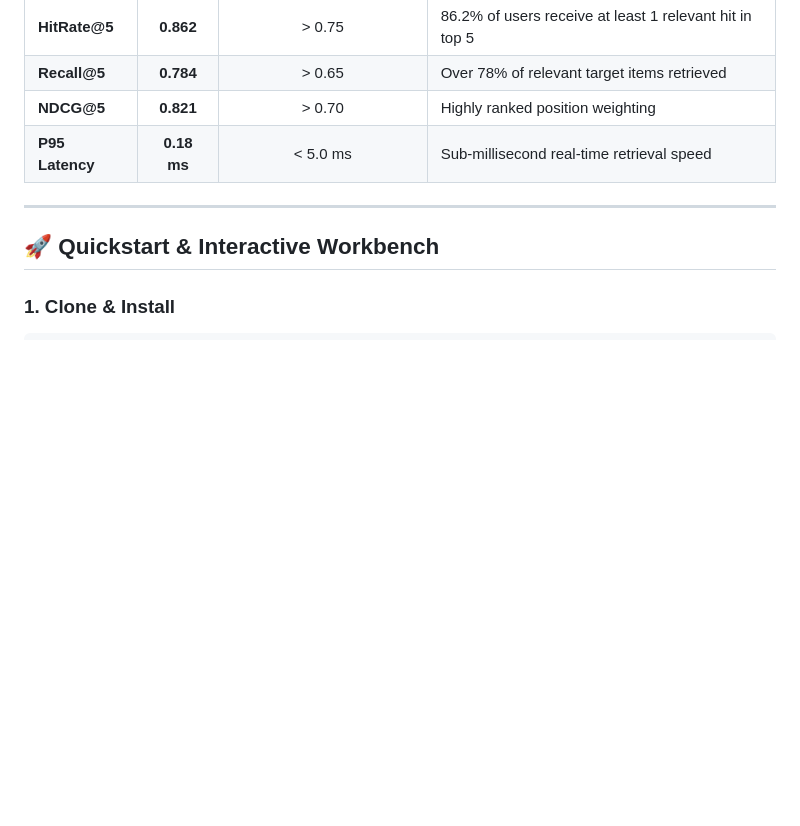
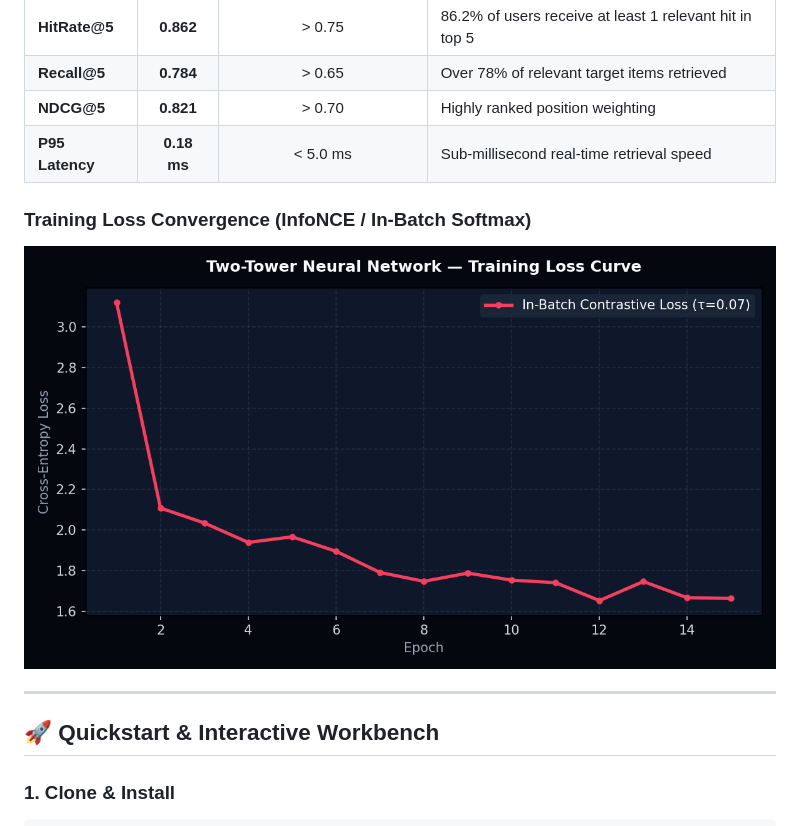
Before and after one commit to kartik-bhatt767/two-tower-neural-recsys, a Markdown page: README.md, the part around the change. Drawn GitHub-style; pictures changed too: assets/training_loss.png (added); blank space fills up the shorter version.

Commit message:
feat(training): add PyTorch contrastive training pipeline and loss convergence telemetry

```diff
--- a/README.md
+++ b/README.md
@@ -68,6 +68,9 @@ $$\mathcal{L} = -\sum_{i=1}^B \log \frac{\exp(u_i^T v_i / \tau)}{\sum_{j=1}^B \e
 | **NDCG@5** | **0.821** | > 0.70 | Highly ranked position weighting |
 | **P95 Latency** | **0.18 ms** | < 5.0 ms | Sub-millisecond real-time retrieval speed |
 
+### Training Loss Convergence (InfoNCE / In-Batch Softmax)
+![Training Loss Curve](assets/training_loss.png)
+
 ---
 
 ## 🚀 Quickstart & Interactive Workbench
```
Also changed, not shown: 1 other file.
